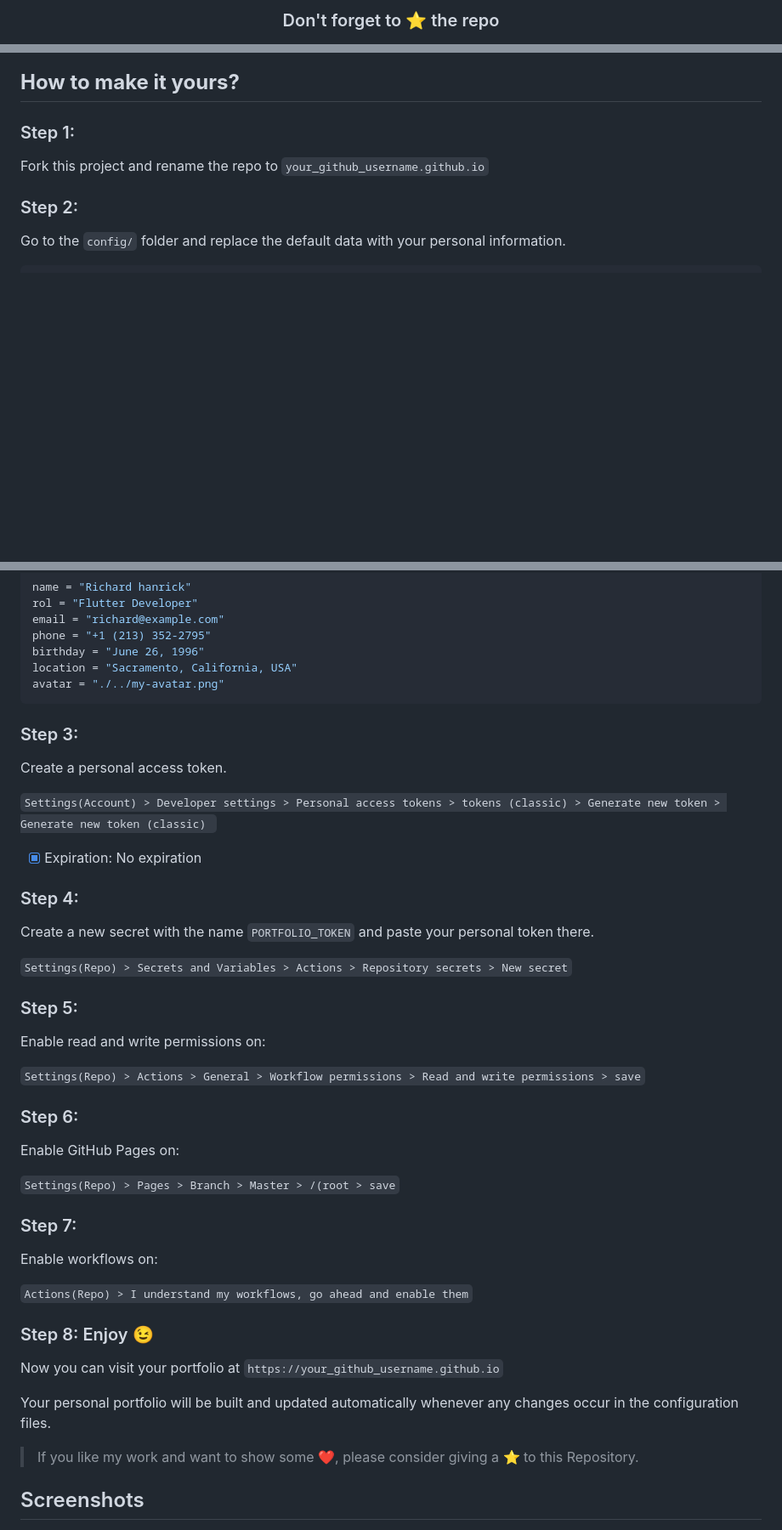
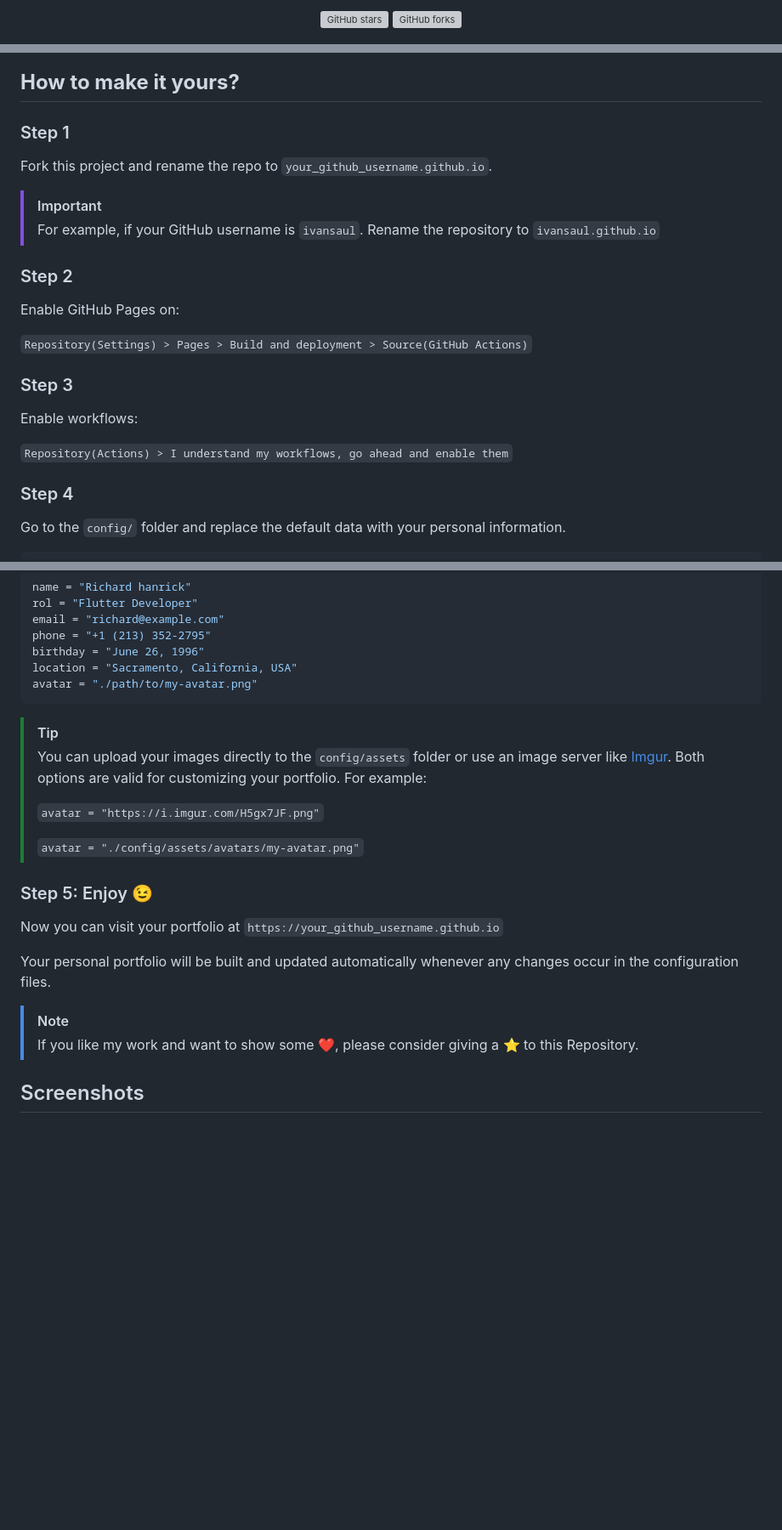
Before and after one commit to ivansaul/ivansaul.github.io, a Markdown page: README.md, 3 parts joined by grey strips. Shown: that part at 85% size. Rendered like a GitHub page; blank space fills up the shorter version; grey boxes are pictures that could not be loaded.

Commit message:
docs: update readme

````diff
--- a/README.md
+++ b/README.md
@@ -16,3 +17,4 @@ Live Preview: 👉🏽 [ivansaul.githu.io](https://ivansaul.github.io)
 
-### Don't forget to ⭐ the repo
+![GitHub stars][github-stars]
+![GitHub forks][github-forks]
 
@@ -28,10 +35,27 @@ Live Preview: 👉🏽 [ivansaul.githu.io](https://ivansaul.github.io)
 
 ## **How to make it yours?**
 
-### Step 1:
-Fork this project and rename the repo to `your_github_username.github.io`
+### Step 1
 
-### Step 2:
+Fork this project and rename the repo to `your_github_username.github.io`.
+
+> [!IMPORTANT]
+> For example, if your GitHub username is `ivansaul`. Rename the repository to `ivansaul.github.io`
+
+### Step 2
+
+Enable GitHub Pages on:
+
+`Repository(Settings) > Pages > Build and deployment > Source(GitHub Actions)`
+
+### Step 3
+
+Enable workflows:
+
+`Repository(Actions) > I understand my workflows, go ahead and enable them`
+
+### Step 4
+
 Go to the `config/` folder and replace the default data with your personal information.
 
 ```bash
@@ -60,41 +84,23 @@ email = "richard@example.com"
 phone = "+1 (213) 352-2795"
 birthday = "June 26, 1996"
 location = "Sacramento, California, USA"
-avatar = "./../my-avatar.png"
+avatar = "./path/to/my-avatar.png"
 ```
 
-### Step 3:
-Create a personal access token.
+> [!TIP]
+> You can upload your images directly to the `config/assets` folder or use an image server like [Imgur][imgur]. Both options are valid for customizing your portfolio. For example:
+>
+> `avatar = "https://i.imgur.com/H5gx7JF.png"`
+>
+> `avatar = "./config/assets/avatars/my-avatar.png"`
 
-`Settings(Account) > Developer settings > Personal access tokens > tokens (classic) > Generate new token > Generate new token (classic) `
+### Step 5: Enjoy 😉
 
-- [x] Expiration: No expiration
-
-### Step 4:
-Create a new secret with the name `PORTFOLIO_TOKEN` and paste your personal token there.
-
-`Settings(Repo) > Secrets and Variables > Actions > Repository secrets > New secret`
-
-### Step 5:
-Enable read and write permissions on:
-
-`Settings(Repo) > Actions > General > Workflow permissions > Read and write permissions > save`
-
-### Step 6:
-Enable GitHub Pages on:
-
-`Settings(Repo) > Pages > Branch > Master > /(root > save`
-
-### Step 7:
-Enable workflows on:
-
-`Actions(Repo) > I understand my workflows, go ahead and enable them`
-
-### Step 8: Enjoy 😉
 Now you can visit your portfolio at `https://your_github_username.github.io`
 
 Your personal portfolio will be built and updated automatically whenever any changes occur in the configuration files.
 
+> [!NOTE]
 > If you like my work and want to show some ❤️, please consider giving a ⭐️ to this Repository.
 
 ## Screenshots
````
Also changed, not shown: other parts of README.md (+31 -17 lines).
